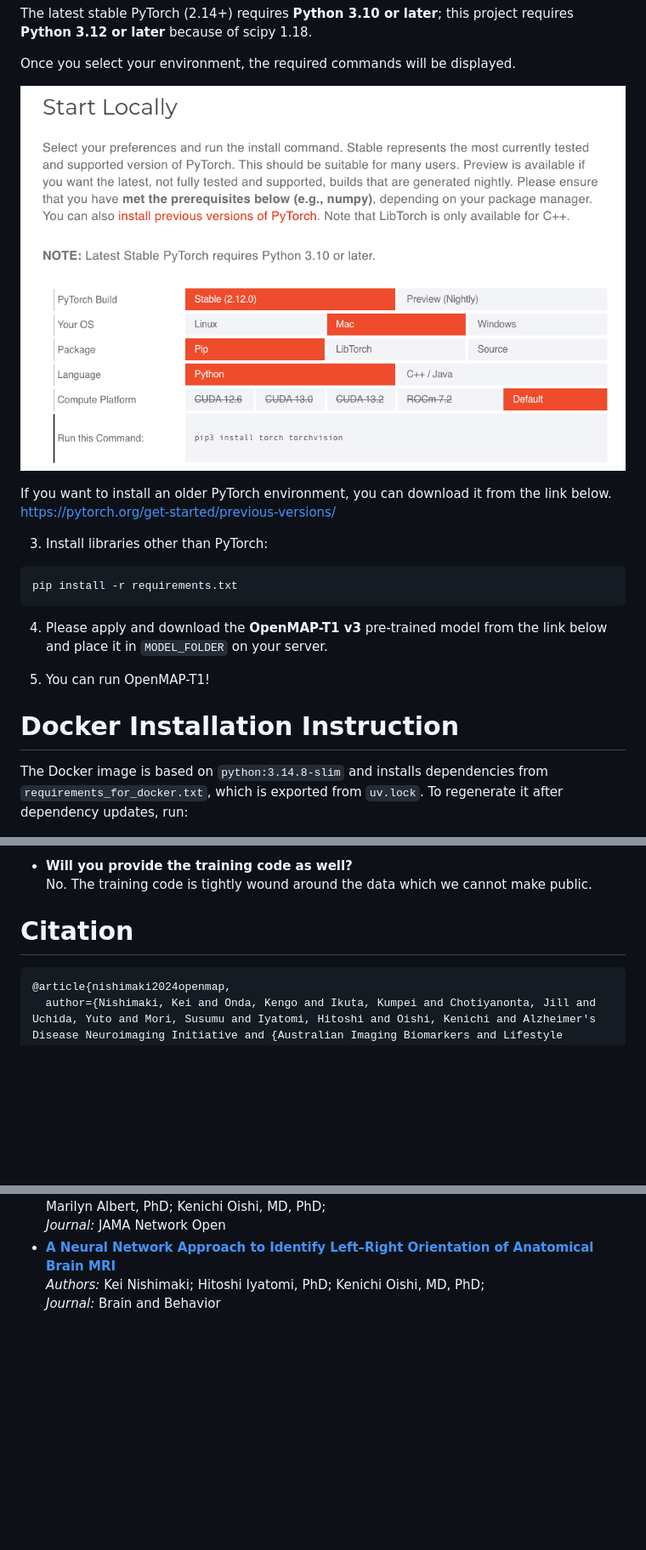
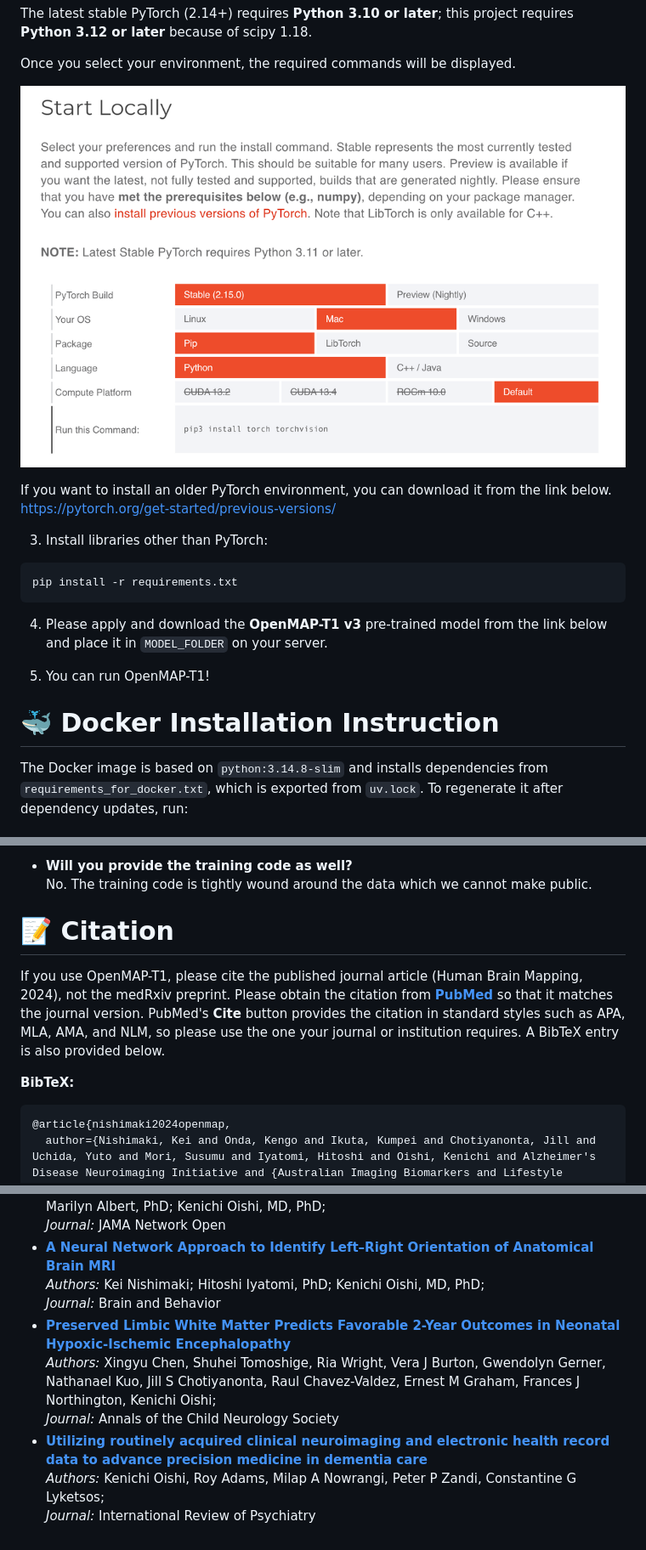
Before and after one commit to OishiLab/OpenMAP-T1, a Markdown page: README.md, 3 parts joined by grey strips. Shown at 85% size. Drawn GitHub-style; pictures changed too: media/PyTorch.png; blank space fills up the shorter version.

````diff
--- a/README.md
+++ b/README.md
@@ -112,7 +113,7 @@ pip install -r requirements.txt
 
 5. You can run OpenMAP-T1!
 
-# Docker Installation Instruction
+# 🐳 Docker Installation Instruction
 The Docker image is based on `python:3.14.8-slim` and installs dependencies from `requirements_for_docker.txt`, which is exported from `uv.lock`. To regenerate it after dependency updates, run:
 ```
 uv export --no-hashes --no-emit-project --no-dev -o requirements_for_docker.txt
@@ -410,8 +411,11 @@ At the end of a batch run, OpenMAP-T1 writes `failed_cases.csv` under `OUTPUT_FO
 * **Will you provide the training code as well?**<br>
 No. The training code is tightly wound around the data which we cannot make public.
 
-# Citation
-```
+# 📝 Citation
+If you use OpenMAP-T1, please cite the published journal article (Human Brain Mapping, 2024), not the medRxiv preprint. Please obtain the citation from **[PubMed](https://pubmed.ncbi.nlm.nih.gov/39523990/)** so that it matches the journal version. PubMed's **Cite** button provides the citation in standard styles such as APA, MLA, AMA, and NLM, so please use the one your journal or institution requires. A BibTeX entry is also provided below.
+
+**BibTeX:**
+```bibtex
 @article{nishimaki2024openmap,
   author={Nishimaki, Kei and Onda, Kengo and Ikuta, Kumpei and Chotiyanonta, Jill and Uchida, Yuto and Mori, Susumu and Iyatomi, Hitoshi and Oishi, Kenichi and Alzheimer's Disease Neuroimaging Initiative and {Australian Imaging Biomarkers and Lifestyle Flagship Study of Ageing}},
   title={OpenMAP-T1: A Rapid Deep-Learning Approach to Parcellate 280 Anatomical Regions to Cover the Whole Brain},
@@ -443,3 +447,9 @@ The following studies have utilized OpenMAP-T1 for advanced segmentation and ana
 * **[A Neural Network Approach to Identify Left–Right Orientation of Anatomical Brain MRI](https://pmc.ncbi.nlm.nih.gov/articles/PMC11808181/)**
    *Authors:* Kei Nishimaki; Hitoshi Iyatomi, PhD; Kenichi Oishi, MD, PhD;
    *Journal:* Brain and Behavior
+* **[Preserved Limbic White Matter Predicts Favorable 2-Year Outcomes in Neonatal Hypoxic-Ischemic Encephalopathy](https://doi.org/10.1002/cns3.70047)**
+   *Authors:* Xingyu Chen, Shuhei Tomoshige, Ria Wright, Vera J Burton, Gwendolyn Gerner, Nathanael Kuo, Jill S Chotiyanonta, Raul Chavez-Valdez, Ernest M Graham, Frances J Northington, Kenichi Oishi;
+   *Journal:* Annals of the Child Neurology Society
+* **[Utilizing routinely acquired clinical neuroimaging and electronic health record data to advance precision medicine in dementia care](https://doi.org/10.1080/09540261.2026.2714142)**
+   *Authors:* Kenichi Oishi, Roy Adams, Milap A Nowrangi, Peter P Zandi, Constantine G Lyketsos;
+   *Journal:* International Review of Psychiatry
````
Also changed, not shown: other parts of README.md (+13 -12 lines), docs/README-ja.md (+25 -15 lines), docs/README-zh.md (+25 -15 lines).
